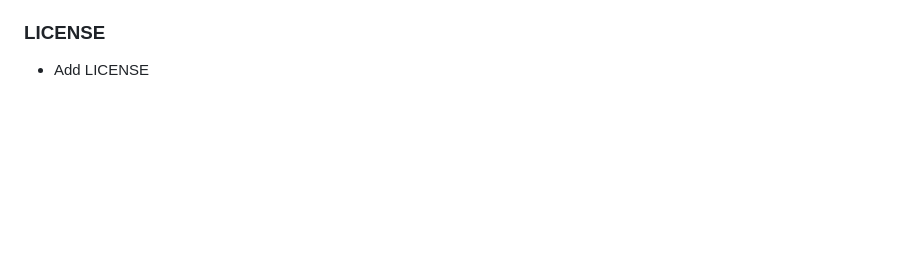
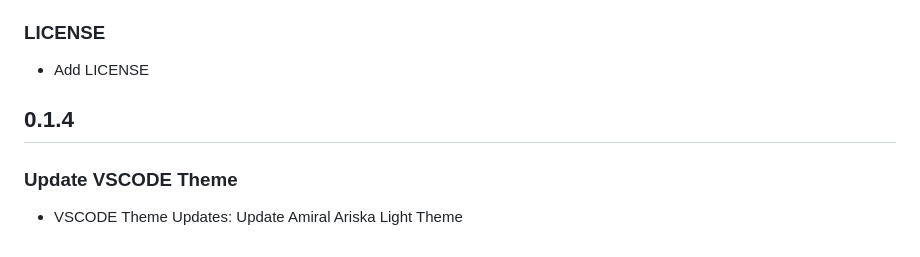
Before and after one commit to amiralariska/amiral-ariska-vscode-theme-steps, a Markdown page: CHANGELOG.md, the part around the change. GitHub-like rendering; blank space fills up the shorter version.

Commit message:
v0.1.4 Released

```diff
--- a/CHANGELOG.md
+++ b/CHANGELOG.md
@@ -122,3 +122,7 @@
 
 ### LICENSE
 - Add LICENSE
+
+## 0.1.4
+### Update VSCODE Theme
+- VSCODE Theme Updates: Update Amiral Ariska Light Theme
```
